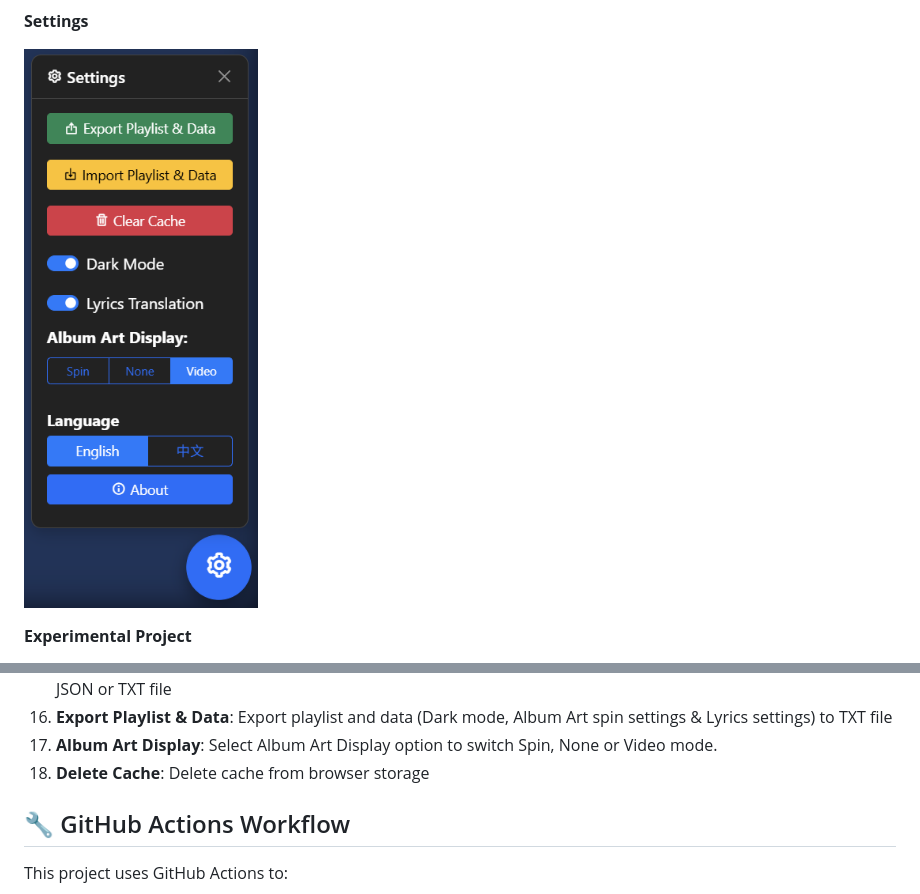
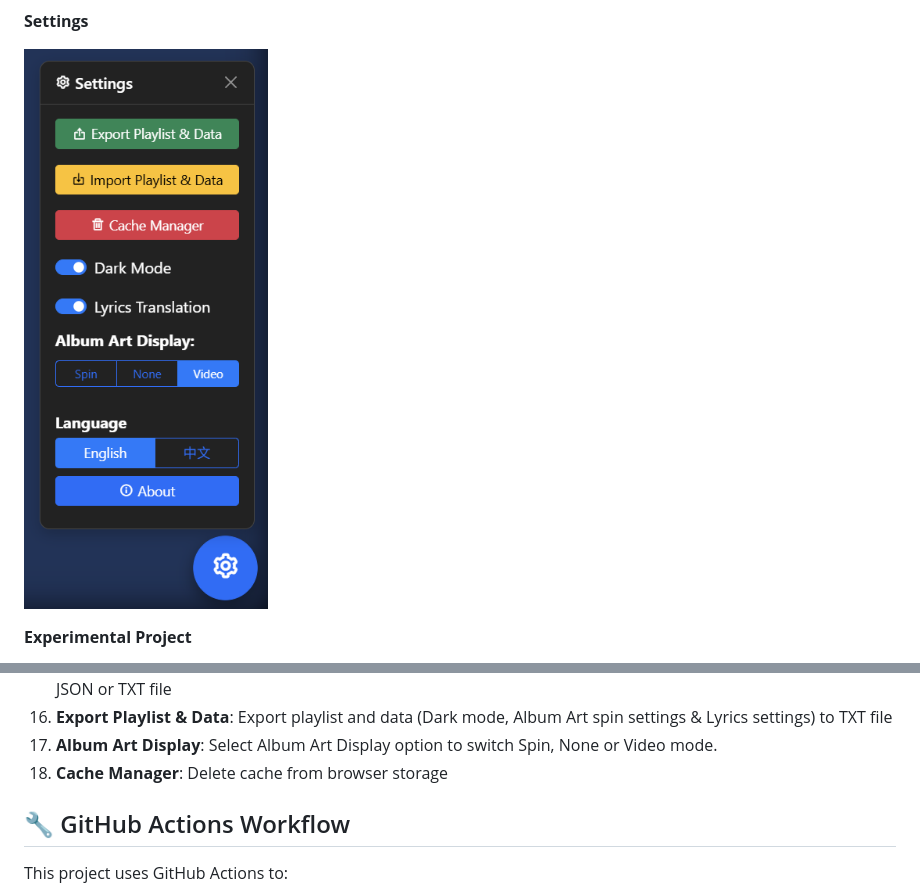
Before and after one commit to Jacob7179/YouTube-Music-Player-Web, a Markdown page: README.md, 2 parts joined by grey strips. GitHub-like rendering; pictures changed too: resource/image/6.png.

Commit message:
Rename "Clear Cache" to "Cache Manager" in UI and translations for consistency

```diff
--- a/README.md
+++ b/README.md
@@ -103,7 +103,7 @@ If you don't want to set up the YouTube API, you can still:
 15. **Import Playlist & Data**: Import playlist and data (Dark mode, Album Art spin settings & Lyrics settings) from JSON or TXT file
 16. **Export Playlist & Data**: Export playlist and data (Dark mode, Album Art spin settings & Lyrics settings) to TXT file
 17. **Album Art Display**: Select Album Art Display option to switch Spin, None or Video mode.
-18. **Delete Cache**: Delete cache from browser storage
+18. **Cache Manager**: Delete cache from browser storage
 
 ## 🔧 GitHub Actions Workflow
 
```
Also changed, not shown: 2 other files.
